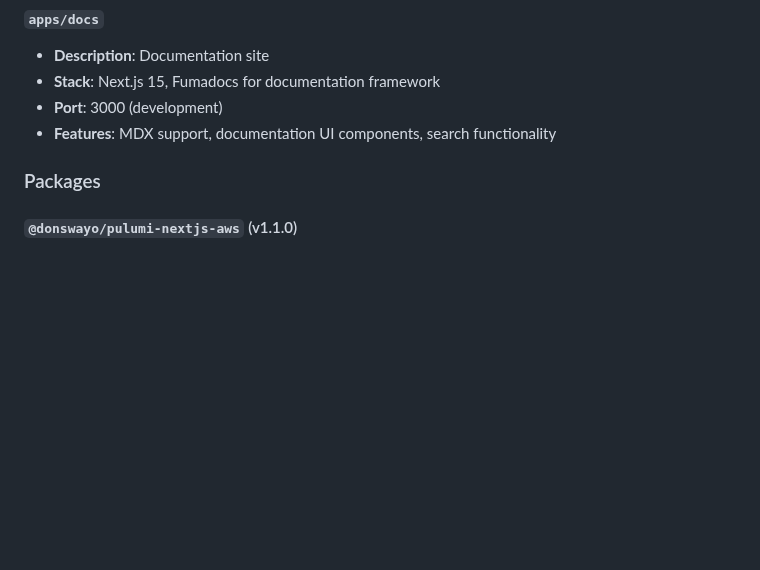
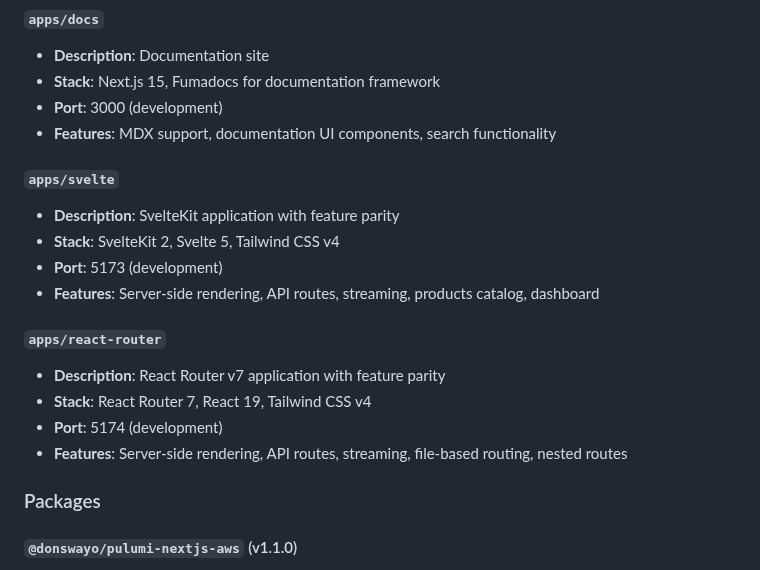
Before and after one commit to nucel-cloud/nucel, a Markdown page: README.md, the part around one of its changes. Rendered like a GitHub page; blank space fills up the shorter version.

```diff
--- a/README.md
+++ b/README.md
@@ -29,6 +29,18 @@ This monorepo includes multiple Next.js applications with shared components and
 - **Stack**: Next.js 15, Fumadocs for documentation framework
 - **Port**: 3000 (development)
 - **Features**: MDX support, documentation UI components, search functionality
+
+#### `apps/svelte`
+- **Description**: SvelteKit application with feature parity
+- **Stack**: SvelteKit 2, Svelte 5, Tailwind CSS v4
+- **Port**: 5173 (development)
+- **Features**: Server-side rendering, API routes, streaming, products catalog, dashboard
+
+#### `apps/react-router`
+- **Description**: React Router v7 application with feature parity
+- **Stack**: React Router 7, React 19, Tailwind CSS v4
+- **Port**: 5174 (development)
+- **Features**: Server-side rendering, API routes, streaming, file-based routing, nested routes
 
 ### Packages
 
```
Also changed, not shown: other parts of README.md (+41 -1 lines).
